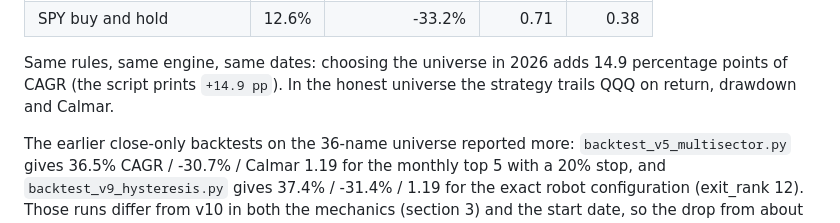
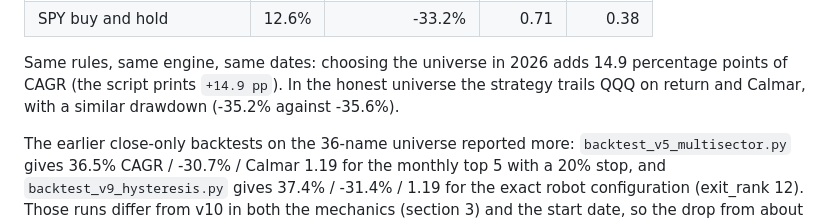
Before and after one commit to oscardanielnc/momentum-investor, a Markdown page: docs/METHODOLOGY.md, the part around the change. Drawn GitHub-style.

```diff
--- a/docs/METHODOLOGY.md
+++ b/docs/METHODOLOGY.md
@@ -91,7 +91,7 @@ benchmarks alike (`backtest_v10_pit.py`, sections A-C):
 
 Same rules, same engine, same dates: choosing the universe in 2026 adds 14.9 percentage
 points of CAGR (the script prints `+14.9 pp`). In the honest universe the strategy trails
-QQQ on return, drawdown and Calmar.
+QQQ on return and Calmar, with a similar drawdown (-35.2% against -35.6%).
 
 The earlier close-only backtests on the 36-name universe reported more:
 `backtest_v5_multisector.py` gives 36.5% CAGR / -30.7% / Calmar 1.19 for the monthly top 5
```
Also changed, not shown: README.md (+12 -8 lines).
